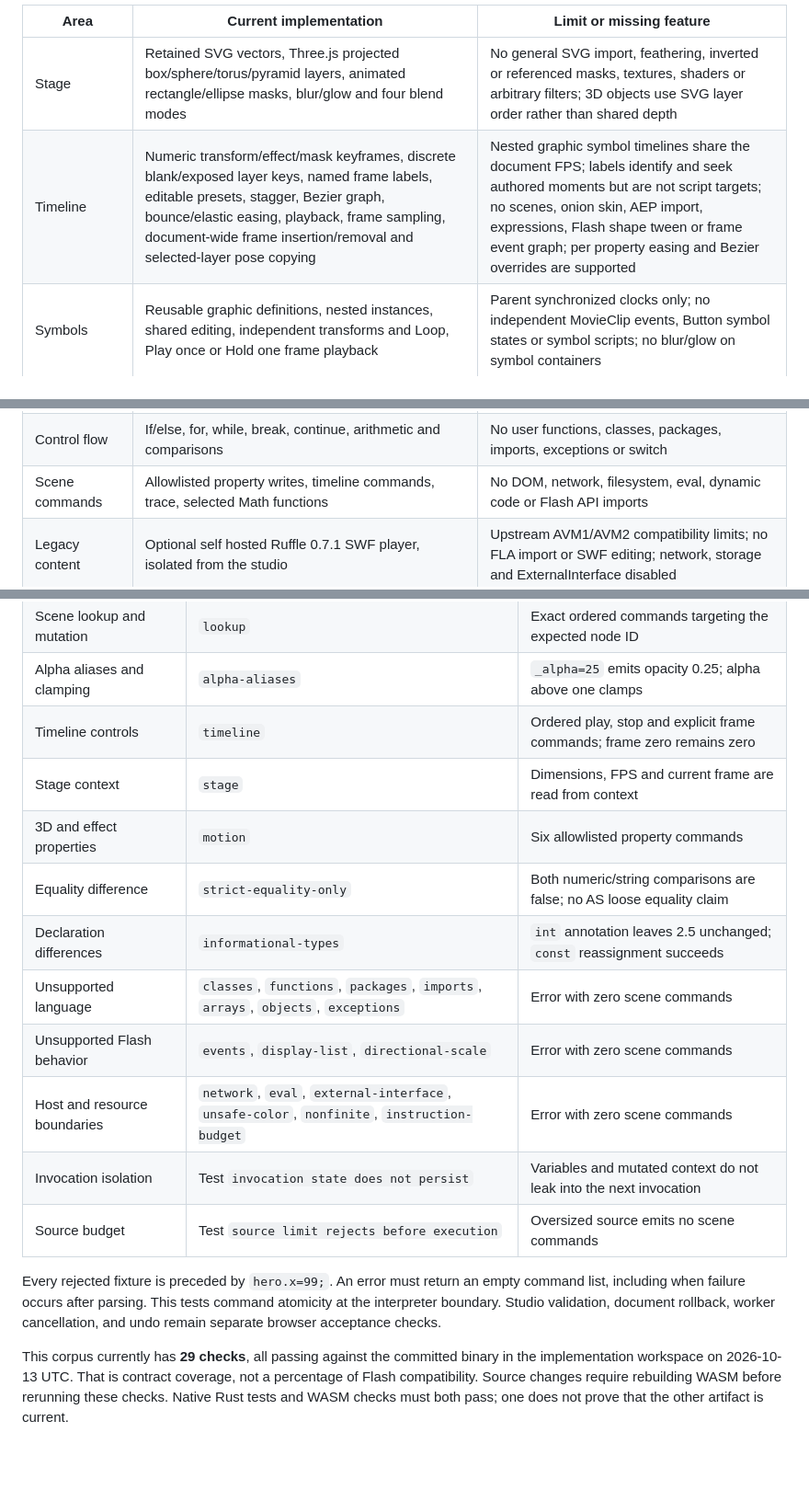
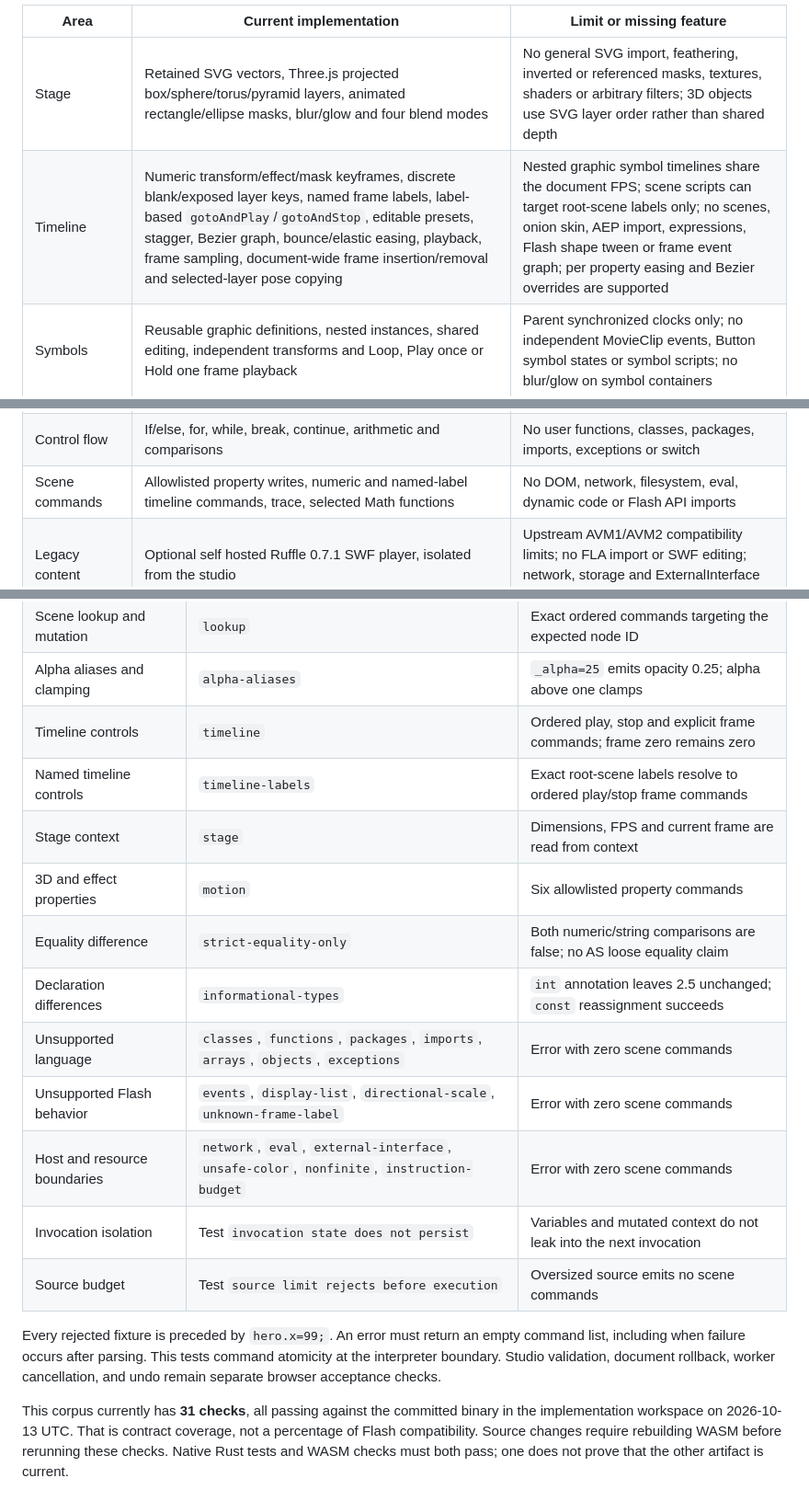
Before and after one commit to ruvnet/Rash, a Markdown page: docs/compatibility.md, 3 parts joined by grey strips. Shown at 92% size. GitHub-like rendering; blank space fills up the shorter version.

Commit message:
feat: support script navigation by frame label

```diff
--- a/docs/compatibility.md
+++ b/docs/compatibility.md
@@ -7,14 +7,14 @@ This document describes the current source, with precise limits. Release accepta
 | Area | Current implementation | Limit or missing feature |
 | --- | --- | --- |
 | Stage | Retained SVG vectors, Three.js projected box/sphere/torus/pyramid layers, animated rectangle/ellipse masks, blur/glow and four blend modes | No general SVG import, feathering, inverted or referenced masks, textures, shaders or arbitrary filters; 3D objects use SVG layer order rather than shared depth |
-| Timeline | Numeric transform/effect/mask keyframes, discrete blank/exposed layer keys, named frame labels, editable presets, stagger, Bezier graph, bounce/elastic easing, playback, frame sampling, document-wide frame insertion/removal and selected-layer pose copying | Nested graphic symbol timelines share the document FPS; labels identify and seek authored moments but are not script targets; no scenes, onion skin, AEP import, expressions, Flash shape tween or frame event graph; per property easing and Bezier overrides are supported |
+| Timeline | Numeric transform/effect/mask keyframes, discrete blank/exposed layer keys, named frame labels, label-based `gotoAndPlay`/`gotoAndStop`, editable presets, stagger, Bezier graph, bounce/elastic easing, playback, frame sampling, document-wide frame insertion/removal and selected-layer pose copying | Nested graphic symbol timelines share the document FPS; scene scripts can target root-scene labels only; no scenes, onion skin, AEP import, expressions, Flash shape tween or frame event graph; per property easing and Bezier overrides are supported |
 | Symbols | Reusable graphic definitions, nested instances, shared editing, independent transforms and Loop, Play once or Hold one frame playback | Parent synchronized clocks only; no independent MovieClip events, Button symbol states or symbol scripts; no blur/glow on symbol containers |
 | Camera | Animated orbit, distance and field of view for projected objects in each scene or symbol definition | Up to 1,000 camera keys per scope; symbol cameras follow their local clock; no WebGL depth buffer |
 | Document | Version 1 flat projects remain supported; creating a symbol upgrades to version 2 with a shared library; web, social, story, HD, A4 and classic presets | 128 definitions, eight nesting levels, 1,000 stored and expanded layers, 5 MB import limit; version 2 requires a current player |
 | Scripting | Rust source parser and interpreter in a dedicated worker | RashScript subset; not a full ActionScript compiler or AVM |
 | Variables | Numbers, strings, booleans, null, declarations and accepted type annotations | Annotations do not implement AS3's type system; no object/class model |
 | Control flow | If/else, for, while, break, continue, arithmetic and comparisons | No user functions, classes, packages, imports, exceptions or switch |
-| Scene commands | Allowlisted property writes, timeline commands, trace, selected Math functions | No DOM, network, filesystem, eval, dynamic code or Flash API imports |
+| Scene commands | Allowlisted property writes, numeric and named-label timeline commands, trace, selected Math functions | No DOM, network, filesystem, eval, dynamic code or Flash API imports |
 | Legacy content | Optional self hosted Ruffle 0.7.1 SWF player, isolated from the studio | Upstream AVM1/AVM2 compatibility limits; no FLA import or SWF editing; network, storage and ExternalInterface disabled |
 | SVG export | Animated numeric tracks, nested graphic symbol clocks, projected 3D frame groups, native filter and geometric clip animation | No project scripts; 16 MB output, 200,000 source triangle frames, 500,000 layer frames and 5 million evaluation work budget |
 | HTML export | Standalone HTML with animated SVG | Timeline animation only; not a full project runtime |
@@ -81,12 +81,13 @@ ActionScript. No JavaScript interpreter substitute is used.
 | Scene lookup and mutation | `lookup` | Exact ordered commands targeting the expected node ID |
 | Alpha aliases and clamping | `alpha-aliases` | `_alpha=25` emits opacity 0.25; alpha above one clamps |
 | Timeline controls | `timeline` | Ordered play, stop and explicit frame commands; frame zero remains zero |
+| Named timeline controls | `timeline-labels` | Exact root-scene labels resolve to ordered play/stop frame commands |
 | Stage context | `stage` | Dimensions, FPS and current frame are read from context |
 | 3D and effect properties | `motion` | Six allowlisted property commands |
 | Equality difference | `strict-equality-only` | Both numeric/string comparisons are false; no AS loose equality claim |
 | Declaration differences | `informational-types` | `int` annotation leaves 2.5 unchanged; `const` reassignment succeeds |
 | Unsupported language | `classes`, `functions`, `packages`, `imports`, `arrays`, `objects`, `exceptions` | Error with zero scene commands |
-| Unsupported Flash behavior | `events`, `display-list`, `directional-scale` | Error with zero scene commands |
+| Unsupported Flash behavior | `events`, `display-list`, `directional-scale`, `unknown-frame-label` | Error with zero scene commands |
 | Host and resource boundaries | `network`, `eval`, `external-interface`, `unsafe-color`, `nonfinite`, `instruction-budget` | Error with zero scene commands |
 | Invocation isolation | Test `invocation state does not persist` | Variables and mutated context do not leak into the next invocation |
 | Source budget | Test `source limit rejects before execution` | Oversized source emits no scene commands |
@@ -96,7 +97,7 @@ command list, including when failure occurs after parsing. This tests command
 atomicity at the interpreter boundary. Studio validation, document rollback,
 worker cancellation, and undo remain separate browser acceptance checks.
 
-This corpus currently has **29 checks**, all passing against the committed binary
+This corpus currently has **31 checks**, all passing against the committed binary
 in the implementation workspace on 2026-10-13 UTC. That is contract coverage,
 not a percentage of Flash compatibility. Source changes require rebuilding WASM
 before rerunning these checks. Native Rust tests and WASM checks must both pass;
```
Also changed, not shown: other parts of docs/compatibility.md (+2 -2 lines).
